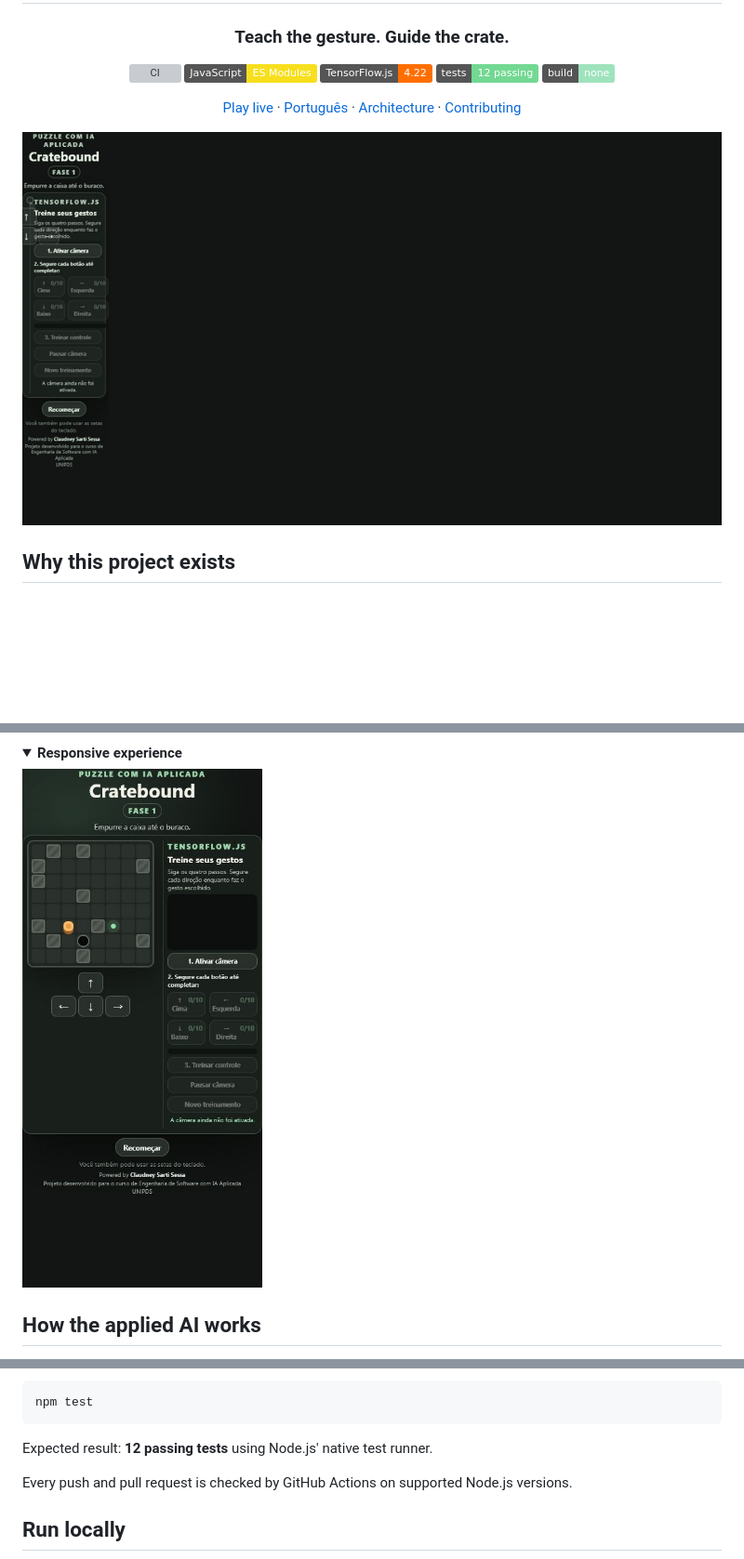
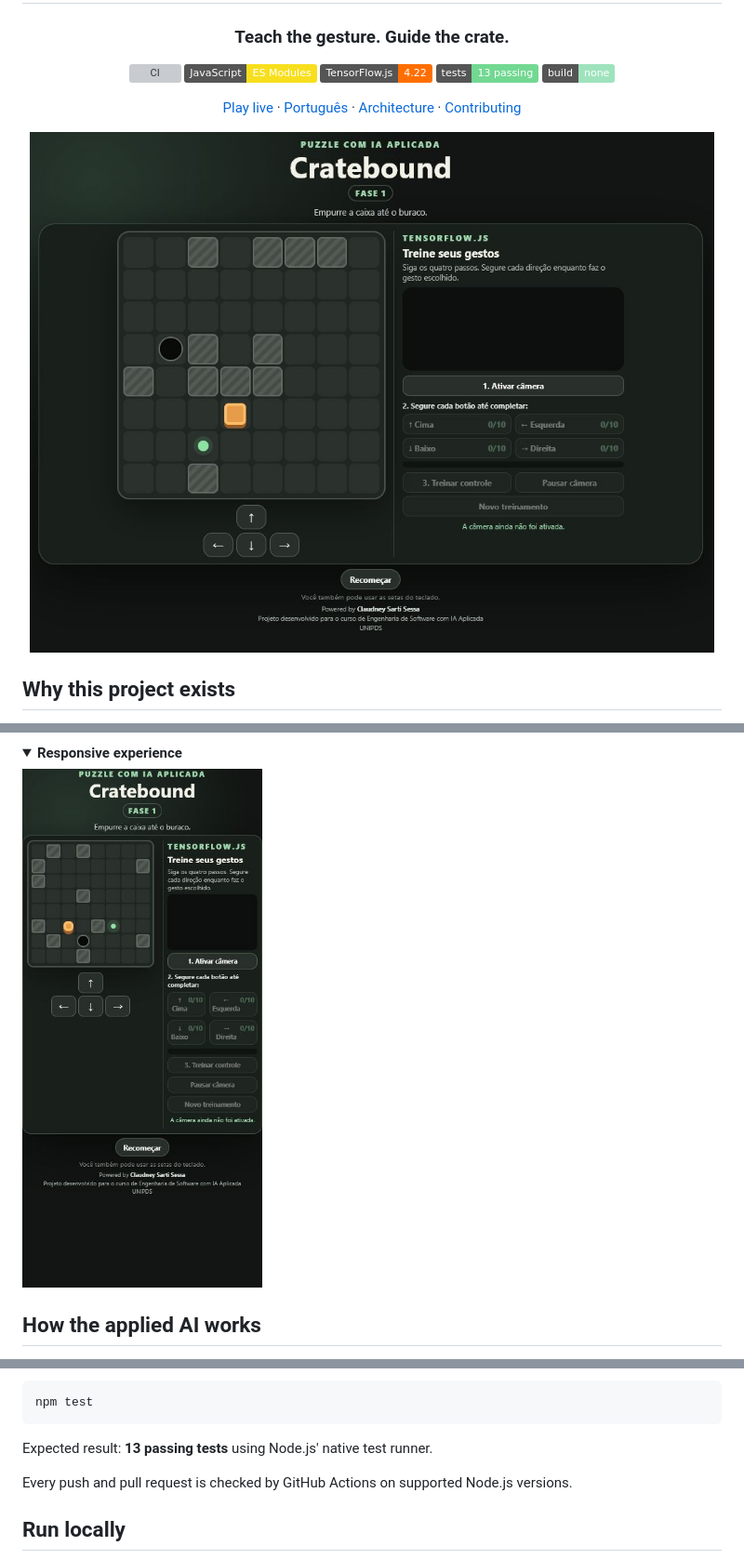
Before and after one commit to claudneysessa/cratebound, a Markdown page: README.md, 3 parts joined by grey strips. Shown at 93% size. Drawn GitHub-style; pictures changed too: docs/assets/cratebound-hero.png (added), docs/assets/cratebound-mobile.png (added), docs/assets/game-mobile.png (deleted); folded sections open; badges without logos; blank space fills up the shorter version; grey boxes are pictures that could not be loaded.

````diff
--- a/README.md
+++ b/README.md
@@ -7,12 +7,12 @@
 [![CI](https://github.com/claudneysessa/cratebound/actions/workflows/ci.yml/badge.svg)](https://github.com/claudneysessa/cratebound/actions/workflows/ci.yml)
 [![JavaScript](https://img.shields.io/badge/JavaScript-ES%20Modules-F7DF1E?logo=javascript&logoColor=000)](https://developer.mozilla.org/docs/Web/JavaScript)
 [![TensorFlow.js](https://img.shields.io/badge/TensorFlow.js-4.22-FF6F00?logo=tensorflow&logoColor=fff)](https://www.tensorflow.org/js)
-[![Tests](https://img.shields.io/badge/tests-12%20passing-72d892)](#quality-engineering)
+[![Tests](https://img.shields.io/badge/tests-13%20passing-72d892)](#quality-engineering)
 [![No build](https://img.shields.io/badge/build-none-9fe3bd)](#run-locally)
 
 [Play live](https://claudneysessa.github.io/cratebound/) · [Português](README.pt-BR.md) · [Architecture](docs/ARCHITECTURE.md) · [Contributing](CONTRIBUTING.md)
 
-![Cratebound running in the browser](docs/assets/gameplay.gif)
+![Cratebound: applied AI puzzle with gesture training](docs/assets/cratebound-hero.png)
 
 </div>
 
@@ -66,7 +59,7 @@ position, pushes the box into the hole and triggers the next level.
 <details>
 <summary><strong>Responsive experience</strong></summary>
 
-![Responsive layout on a narrow viewport](docs/assets/game-mobile.png)
+![Responsive layout on a narrow viewport](docs/assets/cratebound-mobile.png)
 
 </details>
 
@@ -125,7 +118,7 @@ The automated suite currently covers:
 npm test
 ```
 
-Expected result: **12 passing tests** using Node.js' native test runner.
+Expected result: **13 passing tests** using Node.js' native test runner.
 
 Every push and pull request is checked by GitHub Actions on supported Node.js
 versions.
````
Also changed, not shown: other parts of README.md (+1 -8 lines), CHANGELOG.md (+8 -0 lines), README.pt-BR.md (+5 -12 lines), docs/assets/cratebound-gameplay.gif (added), docs/assets/game-overview.png (deleted), 1 other file.
